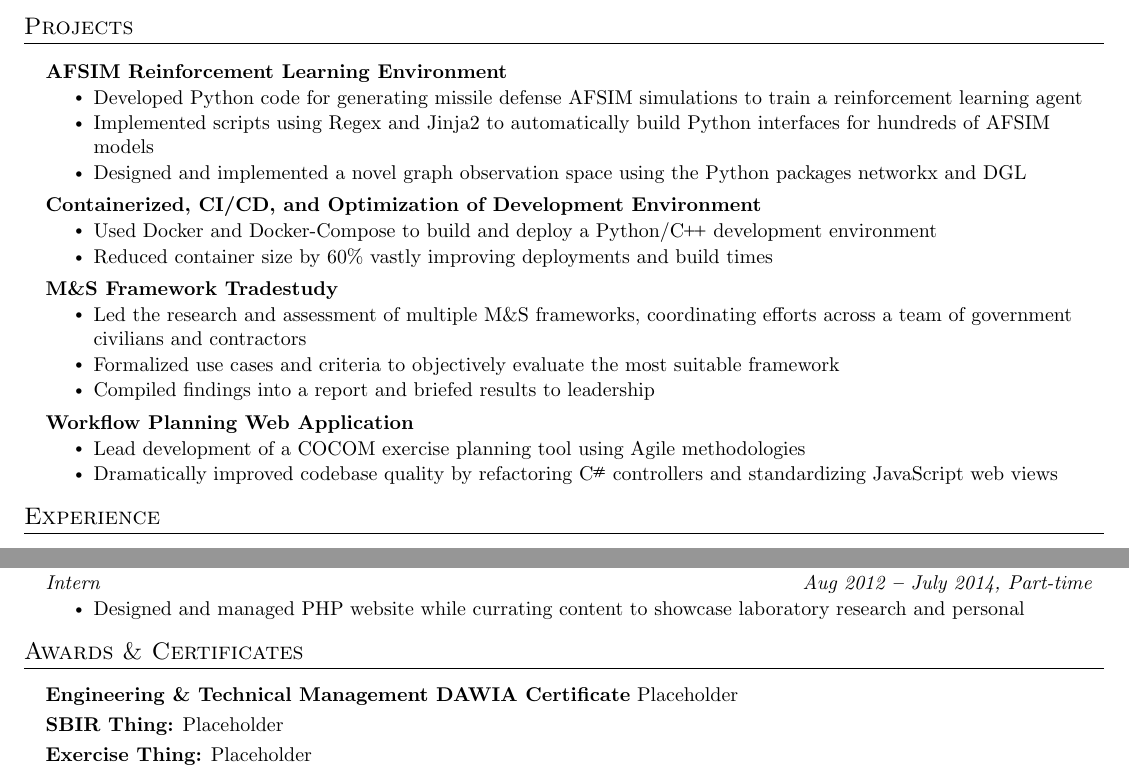
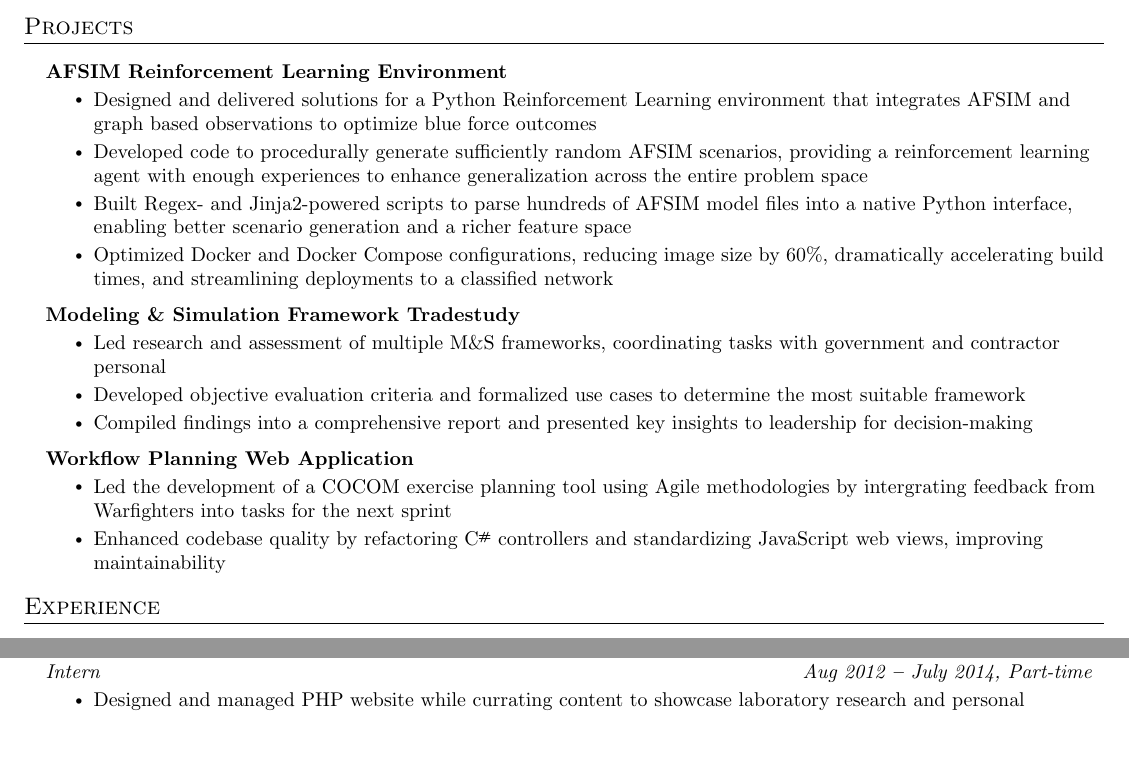
Before and after one commit to chrismcarrico/resume, a LaTeX document (main.tex): two parts of the page, joined at a grey line, cut so that both start at the same text. Compiled offline with pdfLaTeX.

Commit message:
content mostly done

```diff
--- a/main.tex
+++ b/main.tex
@@ -158,31 +158,37 @@
       \resumeProjectHeading
         {\textbf{AFSIM Reinforcement Learning Environment}}{}
           \resumeItemListStart
-            \resumeItem{Developed Python code for generating missile defense AFSIM simulations to train a reinforcement learning agent}
-            \resumeItem{Implemented scripts using Regex and Jinja2 to automatically build Python interfaces for hundreds of AFSIM models}
-            \resumeItem{Designed and implemented a novel graph observation space using the Python packages networkx and DGL}
+            \resumeItem{Designed and delivered solutions for a Python Reinforcement Learning environment that integrates AFSIM and graph based observations to optimize blue force outcomes}
+            \resumeItem{Developed code to procedurally generate sufficiently random AFSIM scenarios, providing a reinforcement learning agent with enough experiences to enhance generalization across the entire problem space}
+            \resumeItem{Built Regex- and Jinja2-powered scripts to parse hundreds of AFSIM model files into a native Python interface, enabling better scenario generation and a richer feature space}
+            \resumeItem{Optimized Docker and Docker Compose configurations, reducing image size by 60\%, dramatically accelerating build times, and streamlining deployments to a classified network}
           \resumeItemListEnd
 
+      % \resumeProjectHeading
+      %   {\textbf{System Modeling of Space and Data Architectures}}{}
+      %     \resumeItemListStart
+      %       \resumeItem{Placeholder}
+      %     \resumeItemListEnd
+
       \resumeProjectHeading
-        {\textbf{Containerized, CI/CD, and Optimization of Development Environment}}{}
+        {\textbf{Modeling \& Simulation Framework Tradestudy}}{}
           \resumeItemListStart
-            \resumeItem{Used Docker and Docker-Compose to build and deploy a Python/\Cplusplus development environment}
-            \resumeItem{Reduced container size by 60\% vastly improving deployments and build times}
+            \resumeItem{Led research and assessment of multiple M\&S frameworks, coordinating tasks with government and contractor personal}
+            \resumeItem{Developed objective evaluation criteria and formalized use cases to determine the most suitable framework}
+            \resumeItem{Compiled findings into a comprehensive report and presented key insights to leadership for decision-making}
           \resumeItemListEnd
 
-      \resumeProjectHeading
-        {\textbf{M\&S Framework Tradestudy}}{}
-          \resumeItemListStart
-            \resumeItem{Led the research and assessment of multiple M\&S frameworks, coordinating efforts across a team of government civilians and contractors}
-            \resumeItem{Formalized use cases and criteria to objectively evaluate the most suitable framework}
-            \resumeItem{Compiled findings into a report and briefed results to leadership}
-          \resumeItemListEnd
+      % \resumeProjectHeading
+      %   {\textbf{Test Data Analysis}}{}
+      %     \resumeItemListStart
+      %       \resumeItem{Placeholder}
+      %     \resumeItemListEnd
 
       \resumeProjectHeading
         {\textbf{Workflow Planning Web Application}}{}
           \resumeItemListStart
-            \resumeItem{Lead development of a COCOM exercise planning tool using Agile methodologies}
-            \resumeItem{Dramatically improved codebase quality by refactoring \Csharp controllers and standardizing JavaScript web views}
+            \resumeItem{Led the development of a COCOM exercise planning tool using Agile methodologies by intergrating feedback from Warfighters into tasks for the next sprint}
+            \resumeItem{Enhanced codebase quality by refactoring \Csharp controllers and standardizing JavaScript web views, improving maintainability}
           \resumeItemListEnd
 
     \resumeSubHeadingListEnd
@@ -223,16 +229,16 @@
 
 %----------- AWARDS & ACHIEVEMENTS -----------
 
-\section{Awards \& Certificates}
-  \vspace{2pt}
-  \resumeSubHeadingListStart
-    \small{\item{
-        \textbf{Engineering \& Technical Management DAWIA Certificate}{ Placeholder } \\ \vspace{3pt}
-        \textbf{SBIR Thing:}{ Placeholder } \\ \vspace{3pt}
-        \textbf{Exercise Thing:}{ Placeholder } \\ \vspace{3pt}
+% \section{Awards \& Certificates}
+%   \vspace{2pt}
+%   \resumeSubHeadingListStart
+%     \small{\item{
+%         \textbf{Engineering \& Technical Management DAWIA Certificate}{ Department of Defense certification in Engineering \& Technical Management, emphasizing systems engineering and acquisition leadership. } \\ \vspace{3pt}
+%         \textbf{Achievement Award: }{ Recognized for outstanding support during COCOM exercise } \\ \vspace{3pt}
+%         \textbf{Achievement Award: }{ Recognized for providing exceptional service by completing proposal reviews under strict timelines} \\ \vspace{3pt}
 
-    }}
-  \resumeSubHeadingListEnd
+%     }}
+%   \resumeSubHeadingListEnd
 
 %----------- SKILLS -----------
 
```
Also changed, not shown: 1 other file.
